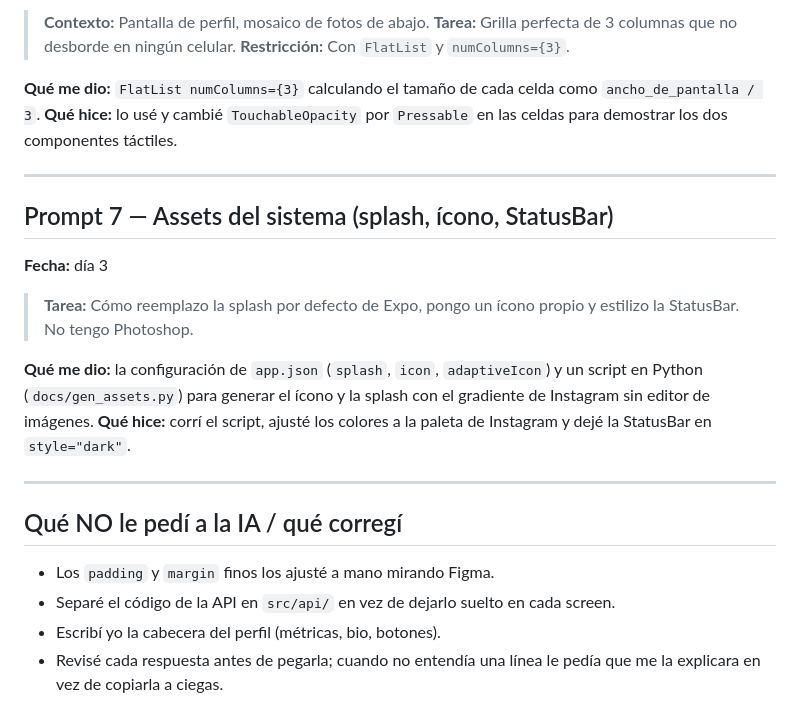
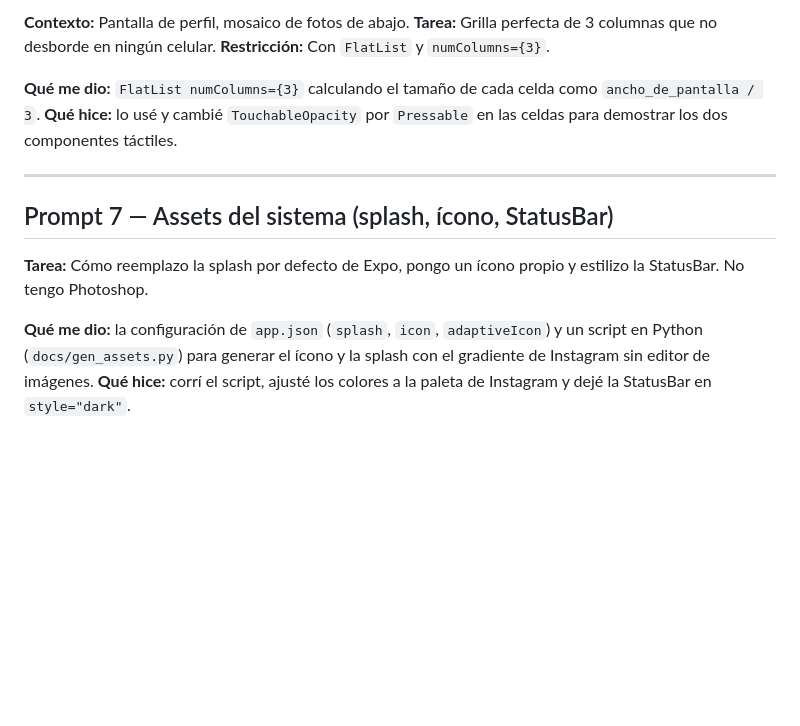
Before and after one commit to clarawolman/TP08_ClonInstagramMobile, a Markdown page: HISTORIAL-IA.md, the part around one of its changes. GitHub-like rendering; blank space fills up the shorter version.

```diff
--- a/HISTORIAL-IA.md
+++ b/HISTORIAL-IA.md
@@ -89,7 +72,7 @@ tenga su propio like independiente.
 
-> **Contexto:** Pantalla de perfil, mosaico de fotos de abajo.
-> **Tarea:** Grilla perfecta de 3 columnas que no desborde en ningún celular.
-> **Restricción:** Con `FlatList` y `numColumns={3}`.
+**Contexto:** Pantalla de perfil, mosaico de fotos de abajo.
+**Tarea:** Grilla perfecta de 3 columnas que no desborde en ningún celular.
+**Restricción:** Con `FlatList` y `numColumns={3}`.
 
 **Qué me dio:** `FlatList numColumns={3}` calculando el tamaño de cada celda
 como `ancho_de_pantalla / 3`.
@@ -99,22 +82,12 @@ para demostrar los dos componentes táctiles.
 ---
 
 ## Prompt 7 — Assets del sistema (splash, ícono, StatusBar)
-**Fecha:** día 3
 
-> **Tarea:** Cómo reemplazo la splash por defecto de Expo, pongo un ícono
-> propio y estilizo la StatusBar. No tengo Photoshop.
+**Tarea:** Cómo reemplazo la splash por defecto de Expo, pongo un ícono
+propio y estilizo la StatusBar. No tengo Photoshop.
 
 **Qué me dio:** la configuración de `app.json` (`splash`, `icon`, `adaptiveIcon`)
 y un script en Python (`docs/gen_assets.py`) para generar el ícono y la splash
 con el gradiente de Instagram sin editor de imágenes.
 **Qué hice:** corrí el script, ajusté los colores a la paleta de Instagram y
 dejé la StatusBar en `style="dark"`.
-
----
-
-## Qué NO le pedí a la IA / qué corregí
-- Los `padding` y `margin` finos los ajusté a mano mirando Figma.
-- Separé el código de la API en `src/api/` en vez de dejarlo suelto en cada screen.
-- Escribí yo la cabecera del perfil (métricas, bio, botones).
-- Revisé cada respuesta antes de pegarla; cuando no entendía una línea le pedía
-  que me la explicara en vez de copiarla a ciegas.
```
Also changed, not shown: other parts of HISTORIAL-IA.md (+17 -34 lines).
